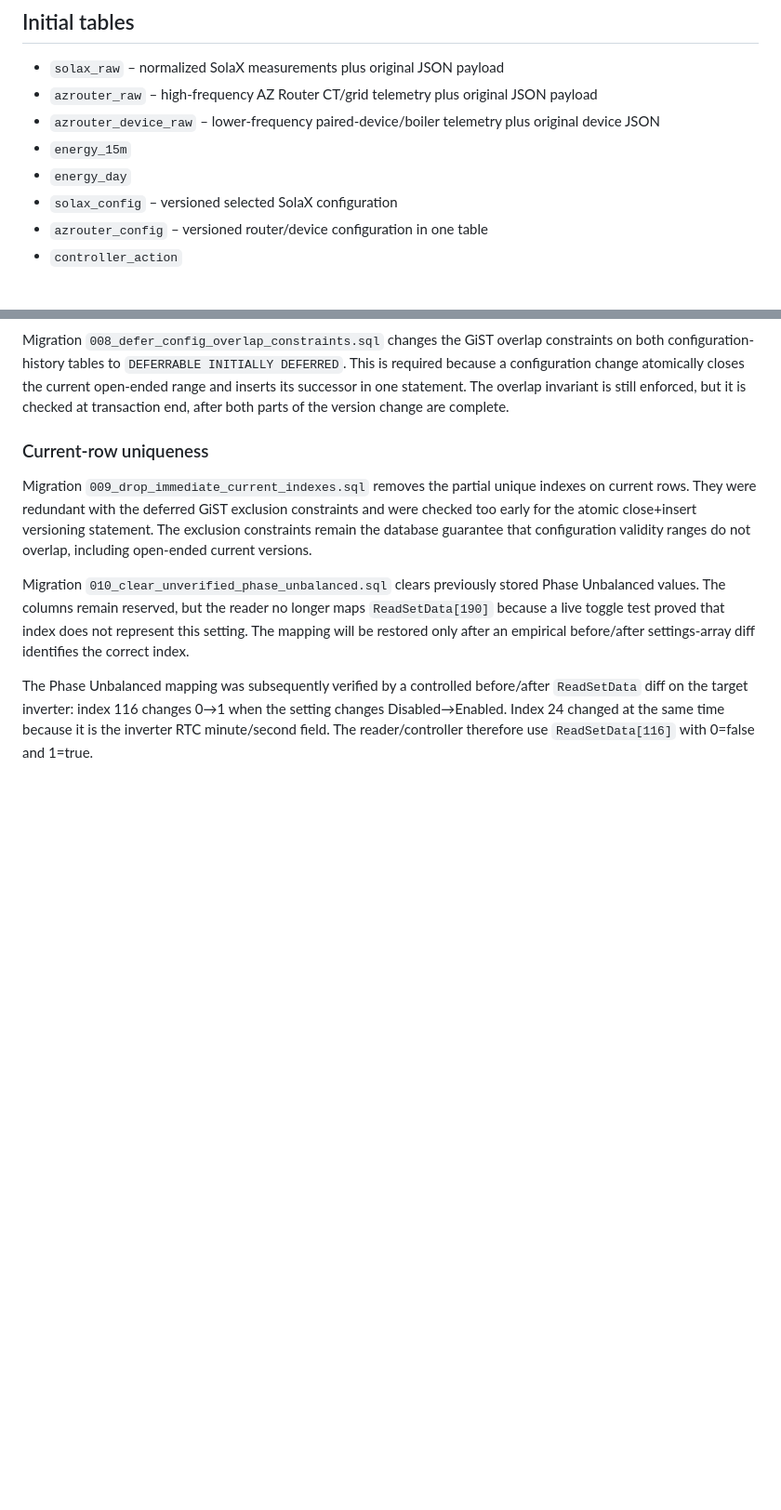
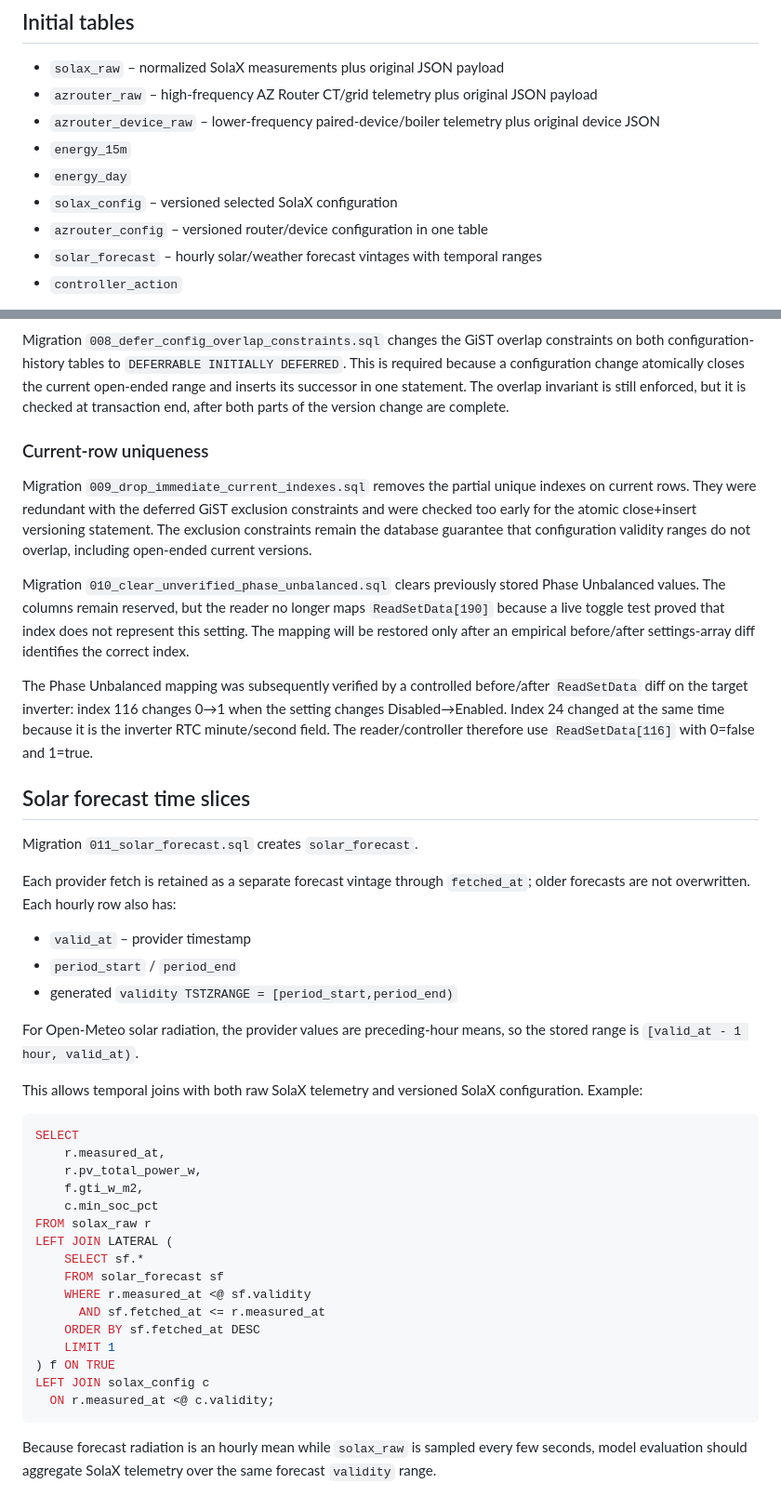
Before and after one commit to petr-toman/SolaxManager, a Markdown page: datastore/README.md, 2 parts joined by grey strips. Shown at 93% size. Rendered like a GitHub page; blank space fills up the shorter version.

Commit message:
Document solar forecast time slices

````diff
--- a/datastore/README.md
+++ b/datastore/README.md
@@ -41,6 +41,7 @@ the new migration explicitly with `psql` rather than deleting the volume.
 - `energy_day`
 - `solax_config` – versioned selected SolaX configuration
 - `azrouter_config` – versioned router/device configuration in one table
+- `solar_forecast` – hourly solar/weather forecast vintages with temporal ranges
 - `controller_action`
 
 Migration `003_solax_phase_semantics.sql` preserves existing measurements while renaming
@@ -126,3 +127,44 @@ before/after `ReadSetData` diff on the target inverter: index 116 changes
 0→1 when the setting changes Disabled→Enabled. Index 24 changed at the same
 time because it is the inverter RTC minute/second field. The reader/controller
 therefore use `ReadSetData[116]` with 0=false and 1=true.
+
+
+## Solar forecast time slices
+
+Migration `011_solar_forecast.sql` creates `solar_forecast`.
+
+Each provider fetch is retained as a separate forecast vintage through
+`fetched_at`; older forecasts are not overwritten. Each hourly row also has:
+
+- `valid_at` – provider timestamp
+- `period_start` / `period_end`
+- generated `validity TSTZRANGE = [period_start,period_end)`
+
+For Open-Meteo solar radiation, the provider values are preceding-hour means,
+so the stored range is `[valid_at - 1 hour, valid_at)`.
+
+This allows temporal joins with both raw SolaX telemetry and versioned SolaX
+configuration. Example:
+
+```sql
+SELECT
+    r.measured_at,
+    r.pv_total_power_w,
+    f.gti_w_m2,
+    c.min_soc_pct
+FROM solax_raw r
+LEFT JOIN LATERAL (
+    SELECT sf.*
+    FROM solar_forecast sf
+    WHERE r.measured_at <@ sf.validity
+      AND sf.fetched_at <= r.measured_at
+    ORDER BY sf.fetched_at DESC
+    LIMIT 1
+) f ON TRUE
+LEFT JOIN solax_config c
+  ON r.measured_at <@ c.validity;
+```
+
+Because forecast radiation is an hourly mean while `solax_raw` is sampled
+every few seconds, model evaluation should aggregate SolaX telemetry over the
+same forecast `validity` range.
````
